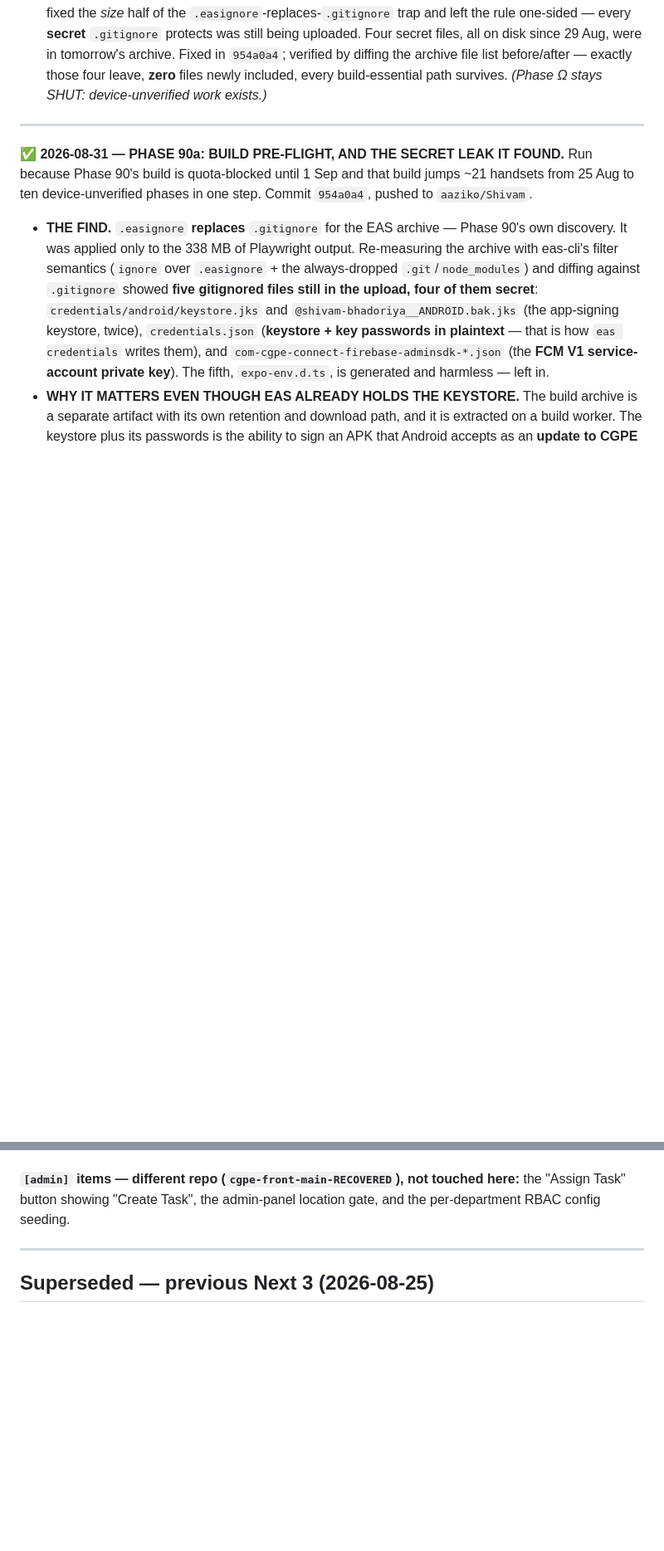
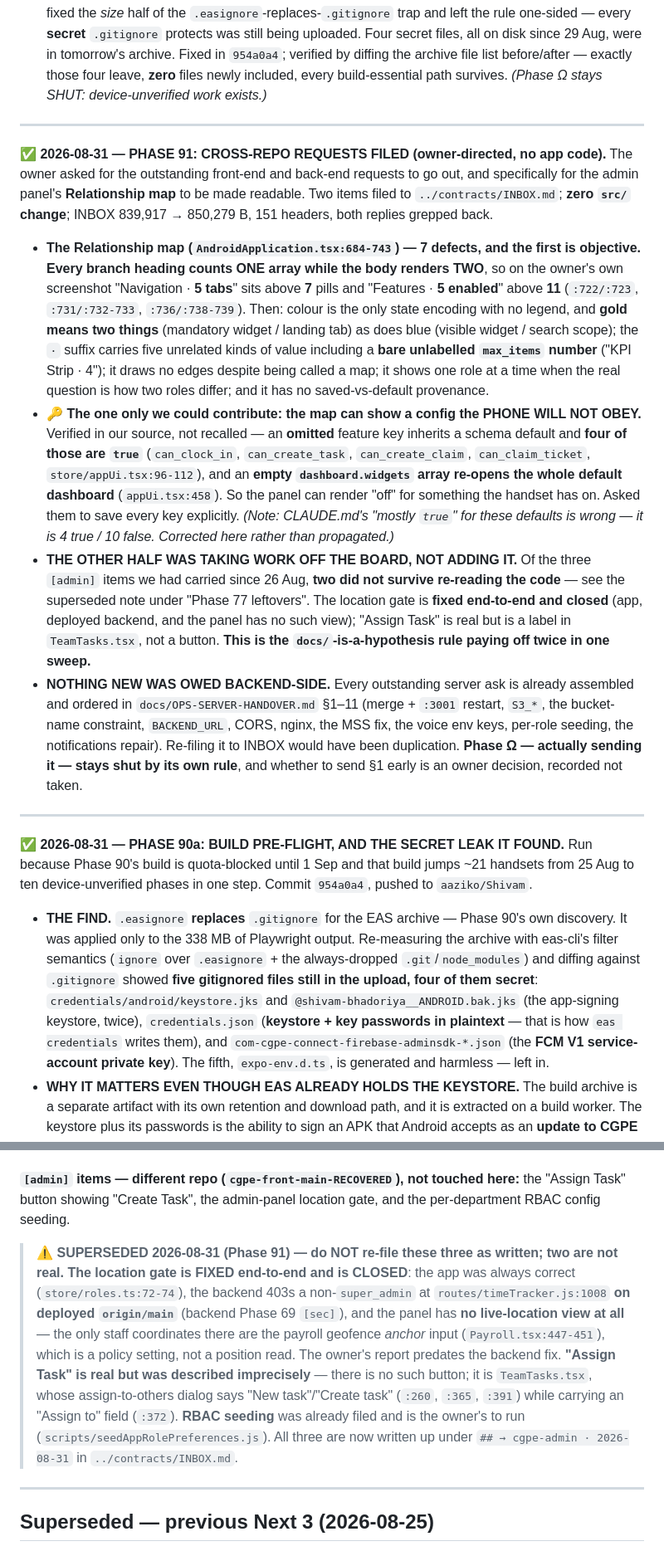
Before and after one commit to AazikoGlobalLLP/cgpe-android, a Markdown page: docs/PHASES.md, 2 parts joined by grey strips. Shown at 83% size. GitHub-like rendering; blank space fills up the shorter version.

Commit message:
docs: Phase 91 — cross-repo requests filed; two [admin] items were not real
Owner-directed, no src/ change. Two items filed to ../contracts/INBOX.md
(839,917 -> 850,279 B, 151 headers, both replies grepped back).

1. The admin panel's "Relationship map" is not readable -- owner-reported.
   Seven defects written up against the real component, the first objective:
   every branch heading counts ONE array while the body renders TWO, so the
   owner's screenshot shows "Navigation - 5 tabs" above 7 pills and
   "Features - 5 enabled" above 11. Plus: colour is the only state encoding
   and has no legend (gold and blue each mean two different things), the
   suffix slot mixes five kinds of value including a bare unlabelled
   max_items number, it draws no edges despite the name, it shows one role at
   a time, and it has no saved-vs-default provenance.

   The contribution only the app side could make: the map can display a
   config the phone will not obey. An omitted feature key inherits a schema
   default and four of those are true (appUi.tsx:96-112), and an empty
   dashboard.widgets array re-opens the whole default dashboard
   (appUi.tsx:458). Asked them to save every key explicitly.

2. Swept the three [admin] items carried since 26 Aug -- two did not survive
   re-reading the code. The location gate is fixed end-to-end and is CLOSED:
   the app was always correct (roles.ts:72-74), the backend 403s a
   non-super_admin at timeTracker.js:1008 on DEPLOYED origin/main, and the
   panel has no live-location view at all. "Assign Task" is real but is a
   label in TeamTasks.tsx, not a button. RBAC seeding was already filed.

Also corrects a provably wrong CLAUDE.md line: SCHEMA_FEATURE_DEFAULTS is
4 true / 10 false, not "mostly true". The fail-open warning it supports is
unchanged and still correct.

Nothing new was owed backend-side -- every server ask is already assembled in
docs/OPS-SERVER-HANDOVER.md 1-11. Phase Omega stays shut by its own rule.

Co-Authored-By: Claude Opus 5 <noreply@anthropic.com>

```diff
--- a/docs/PHASES.md
+++ b/docs/PHASES.md
@@ -51,6 +51,39 @@ from the Free plan this month, which will reset in **18 hours** (on Tue Sep 01 2
   in tomorrow's archive. Fixed in `954a0a4`; verified by diffing the archive file list before/after —
   exactly those four leave, **zero** files newly included, every build-essential path survives.
 *(Phase Ω stays SHUT: device-unverified work exists.)*
+
+---
+
+**✅ 2026-08-31 — PHASE 91: CROSS-REPO REQUESTS FILED (owner-directed, no app code).** The owner asked
+for the outstanding front-end and back-end requests to go out, and specifically for the admin panel's
+**Relationship map** to be made readable. Two items filed to `../contracts/INBOX.md`; **zero `src/`
+change**; INBOX 839,917 → 850,279 B, 151 headers, both replies grepped back.
+- **The Relationship map (`AndroidApplication.tsx:684-743`) — 7 defects, and the first is objective.**
+  **Every branch heading counts ONE array while the body renders TWO**, so on the owner's own
+  screenshot "Navigation · **5 tabs**" sits above **7** pills and "Features · **5 enabled**" above
+  **11** (`:722/:723`, `:731/:732-733`, `:736/:738-739`). Then: colour is the only state encoding with
+  no legend, and **gold means two things** (mandatory widget / landing tab) as does blue (visible
+  widget / search scope); the `·` suffix carries five unrelated kinds of value including a **bare
+  unlabelled `max_items` number** ("KPI Strip · 4"); it draws no edges despite being called a map; it
+  shows one role at a time when the real question is how two roles differ; and it has no
+  saved-vs-default provenance.
+- **🔑 The one only we could contribute: the map can show a config the PHONE WILL NOT OBEY.** Verified
+  in our source, not recalled — an **omitted** feature key inherits a schema default and **four of
+  those are `true`** (`can_clock_in`, `can_create_task`, `can_create_claim`, `can_claim_ticket`,
+  `store/appUi.tsx:96-112`), and an **empty `dashboard.widgets` array re-opens the whole default
+  dashboard** (`appUi.tsx:458`). So the panel can render "off" for something the handset has on. Asked
+  them to save every key explicitly. *(Note: CLAUDE.md's "mostly `true`" for these defaults is wrong —
+  it is 4 true / 10 false. Corrected here rather than propagated.)*
+- **THE OTHER HALF WAS TAKING WORK OFF THE BOARD, NOT ADDING IT.** Of the three `[admin]` items we had
+  carried since 26 Aug, **two did not survive re-reading the code** — see the superseded note under
+  "Phase 77 leftovers". The location gate is **fixed end-to-end and closed** (app, deployed backend,
+  and the panel has no such view); "Assign Task" is real but is a label in `TeamTasks.tsx`, not a
+  button. **This is the `docs/`-is-a-hypothesis rule paying off twice in one sweep.**
+- **NOTHING NEW WAS OWED BACKEND-SIDE.** Every outstanding server ask is already assembled and ordered
+  in `docs/OPS-SERVER-HANDOVER.md` §1–11 (merge + `:3001` restart, `S3_*`, the bucket-name constraint,
+  `BACKEND_URL`, CORS, nginx, the MSS fix, the voice env keys, per-role seeding, the notifications
+  repair). Re-filing it to INBOX would have been duplication. **Phase Ω — actually sending it — stays
+  shut by its own rule**, and whether to send §1 early is an owner decision, recorded not taken.
 
 ---
 
@@ -1252,6 +1285,17 @@ Phase 83 voice v2.
 
 **`[admin]` items — different repo (`cgpe-front-main-RECOVERED`), not touched here:** the "Assign Task"
 button showing "Create Task", the admin-panel location gate, and the per-department RBAC config seeding.
+> ⚠️ **SUPERSEDED 2026-08-31 (Phase 91) — do NOT re-file these three as written; two are not real.**
+> **The location gate is FIXED end-to-end and is CLOSED**: the app was always correct
+> (`store/roles.ts:72-74`), the backend 403s a non-`super_admin` at `routes/timeTracker.js:1008` **on
+> deployed `origin/main`** (backend Phase 69 `[sec]`), and the panel has **no live-location view at
+> all** — the only staff coordinates there are the payroll geofence *anchor* input
+> (`Payroll.tsx:447-451`), which is a policy setting, not a position read. The owner's report predates
+> the backend fix. **"Assign Task" is real but was described imprecisely** — there is no such button;
+> it is `TeamTasks.tsx`, whose assign-to-others dialog says "New task"/"Create task" (`:260`, `:365`,
+> `:391`) while carrying an "Assign to" field (`:372`). **RBAC seeding** was already filed and is the
+> owner's to run (`scripts/seedAppRolePreferences.js`). All three are now written up under
+> `## → cgpe-admin · 2026-08-31` in `../contracts/INBOX.md`.
 
 ---
 
```
Also changed, not shown: CLAUDE.md (+10 -2 lines).
